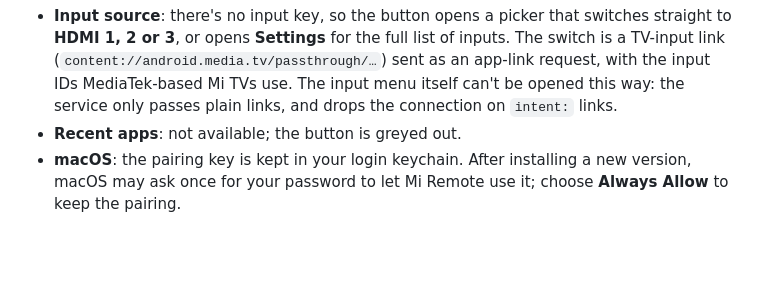
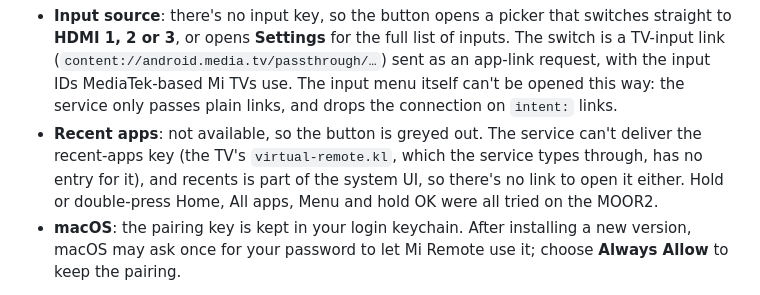
Before and after one commit to EndLess728/MiTV-Remote, a Markdown page: README.md, the part around the change. Drawn GitHub-style; blank space fills up the shorter version.

Commit message:
docs: explain why recent apps isn't available on Android TV Remote
Co-Authored-By: Claude Opus 5.5 <noreply@anthropic.com>

```diff
--- a/README.md
+++ b/README.md
@@ -52,7 +52,7 @@ The apps try MiLink first and fall back to the Android TV remote service, and re
 **Over the Android TV remote service**, the TV only acts on a limited set of keys, the same ones the Google TV app can send:
 
 - **Input source**: there's no input key, so the button opens a picker that switches straight to **HDMI 1, 2 or 3**, or opens **Settings** for the full list of inputs. The switch is a TV-input link (`content://android.media.tv/passthrough/…`) sent as an app-link request, with the input IDs MediaTek-based Mi TVs use. The input menu itself can't be opened this way: the service only passes plain links, and drops the connection on `intent:` links.
-- **Recent apps**: not available; the button is greyed out.
+- **Recent apps**: not available, so the button is greyed out. The service can't deliver the recent-apps key (the TV's `virtual-remote.kl`, which the service types through, has no entry for it), and recents is part of the system UI, so there's no link to open it either. Hold or double-press Home, All apps, Menu and hold OK were all tried on the MOOR2.
 - **macOS**: the pairing key is kept in your login keychain. After installing a new version, macOS may ask once for your password to let Mi Remote use it; choose **Always Allow** to keep the pairing.
 
 **Check your TV** (it must be on the same Wi-Fi as your computer):
```
